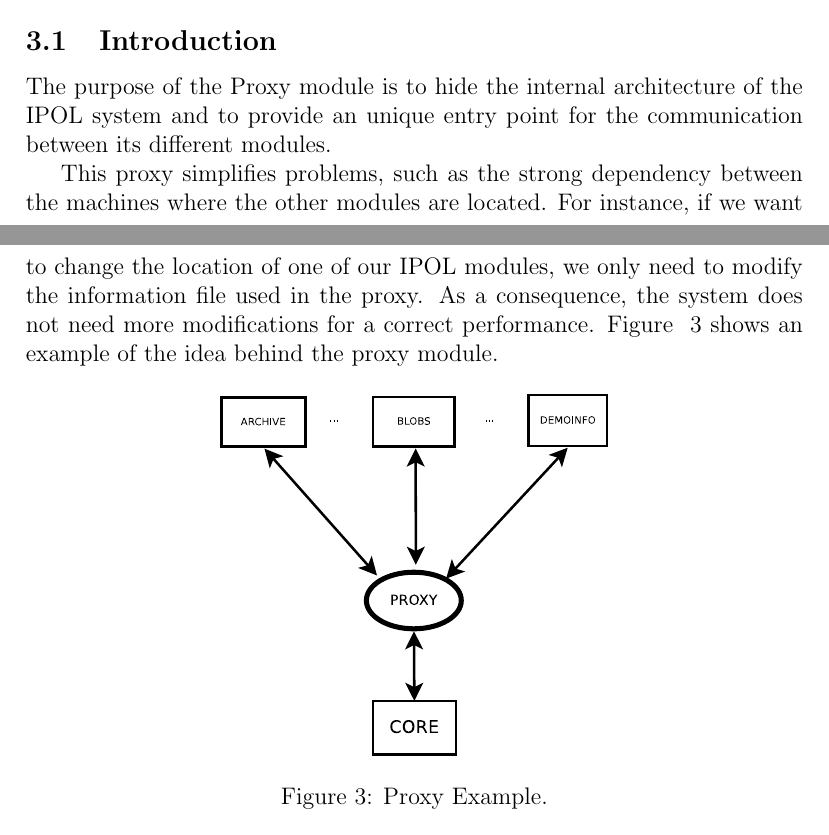
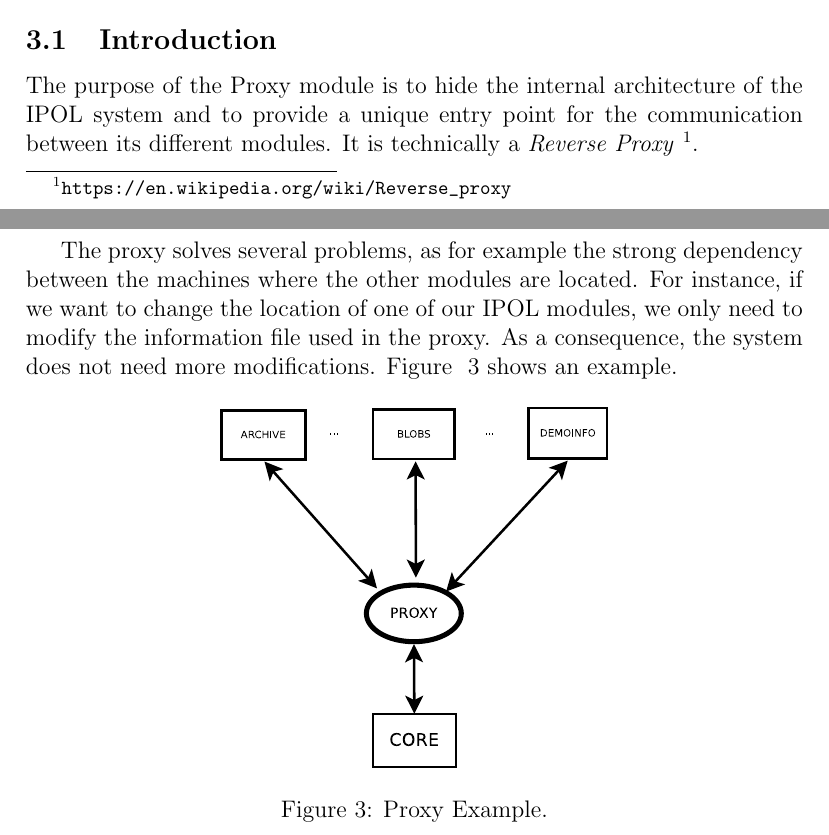
Before and after one commit to ipol-journal/ipolDevel, a LaTeX document (doc/system/ipol.tex, which reads doc/system/proxy/proxy.tex): two parts of pages 7 and 8 of 38, joined at a grey line, cut so that both start at the same text. Compiled offline with pdfLaTeX.

Commit message:
[doc/proxy] Written explicitly that it's a Reverse Proxy

```diff
--- a/doc/system/proxy/proxy.tex
+++ b/doc/system/proxy/proxy.tex
@@ -4,9 +4,9 @@
 \label{sec:proxy_introduction}
 
 %~\cite{GoF}
-The purpose of the Proxy module is to hide the internal architecture of the IPOL system and to provide an unique entry point for the communication between its different modules.
+The purpose of the Proxy module is to hide the internal architecture of the IPOL system and to provide a unique entry point for the communication between its different modules. It is technically a \emph{Reverse Proxy} \footnote{\url{https://en.wikipedia.org/wiki/Reverse_proxy}}.
 
-This proxy simplifies problems, such as the strong dependency between the machines where the other modules are located. For instance, if we want to change the location of one of our IPOL modules, we only need to modify the information file used in the proxy. As a consequence, the system does not need more modifications for a correct performance. Figure ~\ref{fig:proxy_example} shows an example of the idea behind the proxy module.
+The proxy solves several problems, as for example the strong dependency between the machines where the other modules are located. For instance, if we want to change the location of one of our IPOL modules, we only need to modify the information file used in the proxy. As a consequence, the system does not need more modifications. Figure ~\ref{fig:proxy_example} shows an example.
 
 \begin{figure}[!ht]
 \centering
```
